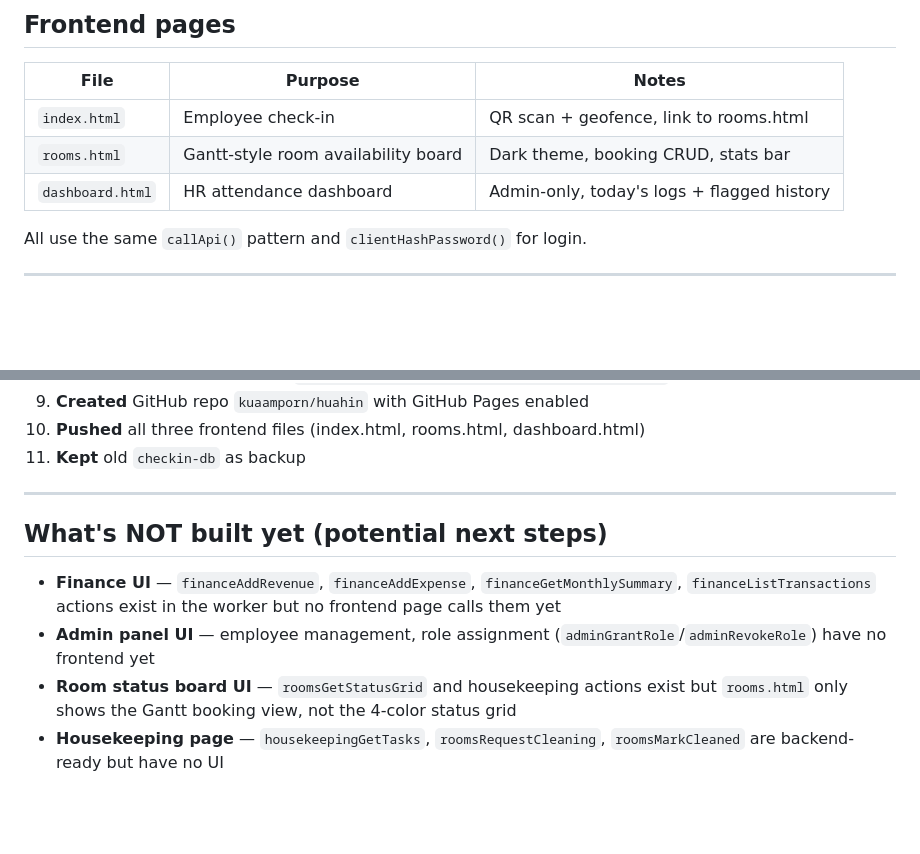
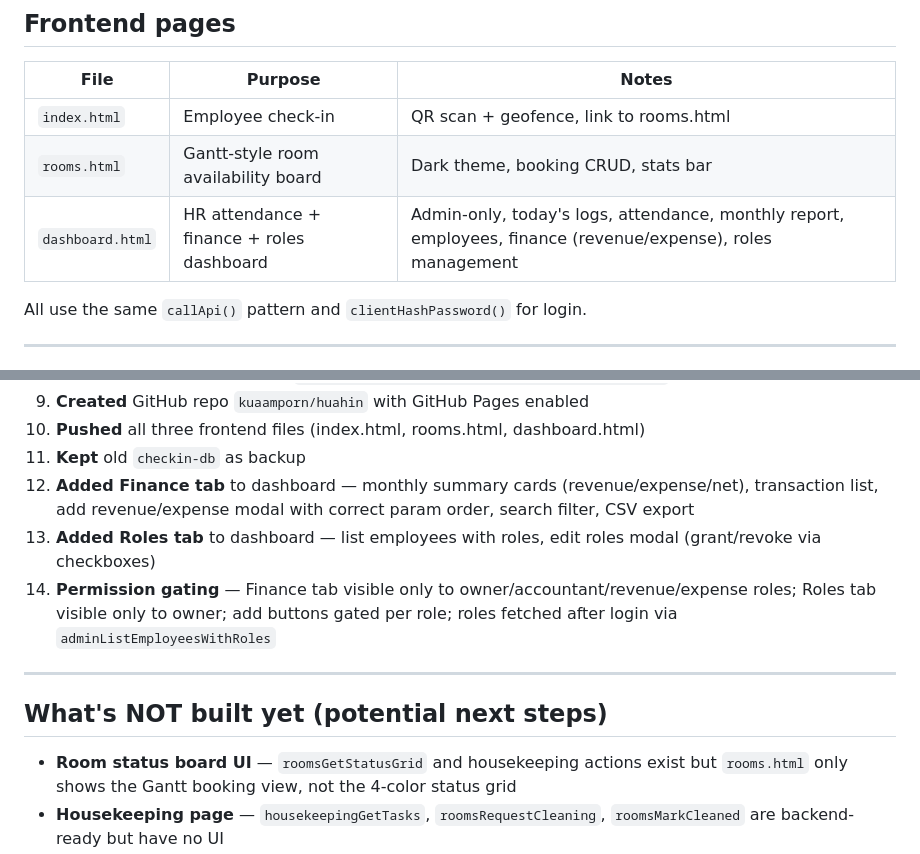
Before and after one commit to kuaamporn/huahin, a Markdown page: CONTEXT.md, 2 parts joined by grey strips. GitHub-like rendering; blank space fills up the shorter version.

Commit message:
Update CONTEXT.md with Finance and Roles tab additions
Co-Authored-By: Claude Sonnet 4.6 <noreply@anthropic.com>

```diff
--- a/CONTEXT.md
+++ b/CONTEXT.md
@@ -167,7 +167,7 @@ until `roomsMarkCleaned` is called.
 |---|---|---|
 | `index.html` | Employee check-in | QR scan + geofence, link to rooms.html |
 | `rooms.html` | Gantt-style room availability board | Dark theme, booking CRUD, stats bar |
-| `dashboard.html` | HR attendance dashboard | Admin-only, today's logs + flagged history |
+| `dashboard.html` | HR attendance + finance + roles dashboard | Admin-only, today's logs, attendance, monthly report, employees, finance (revenue/expense), roles management |
 
 All use the same `callApi()` pattern and `clientHashPassword()` for login.
 
@@ -192,13 +192,14 @@ All use the same `callApi()` pattern and `clientHashPassword()` for login.
 9. **Created** GitHub repo `kuaamporn/huahin` with GitHub Pages enabled
 10. **Pushed** all three frontend files (index.html, rooms.html, dashboard.html)
 11. **Kept** old `checkin-db` as backup
+12. **Added Finance tab** to dashboard — monthly summary cards (revenue/expense/net), transaction list, add revenue/expense modal with correct param order, search filter, CSV export
+13. **Added Roles tab** to dashboard — list employees with roles, edit roles modal (grant/revoke via checkboxes)
+14. **Permission gating** — Finance tab visible only to owner/accountant/revenue/expense roles; Roles tab visible only to owner; add buttons gated per role; roles fetched after login via `adminListEmployeesWithRoles`
 
 ---
 
 ## What's NOT built yet (potential next steps)
 
-- **Finance UI** — `financeAddRevenue`, `financeAddExpense`, `financeGetMonthlySummary`, `financeListTransactions` actions exist in the worker but no frontend page calls them yet
-- **Admin panel UI** — employee management, role assignment (`adminGrantRole`/`adminRevokeRole`) have no frontend yet
 - **Room status board UI** — `roomsGetStatusGrid` and housekeeping actions exist but `rooms.html` only shows the Gantt booking view, not the 4-color status grid
 - **Housekeeping page** — `housekeepingGetTasks`, `roomsRequestCleaning`, `roomsMarkCleaned` are backend-ready but have no UI
 - **Move tenant UI** — `roomsMoveTenant` action works but no frontend flow for it
```
